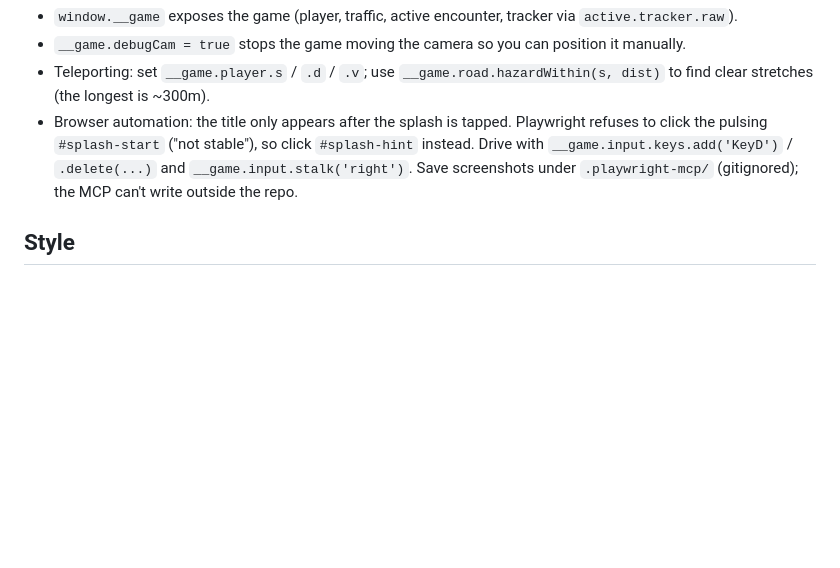
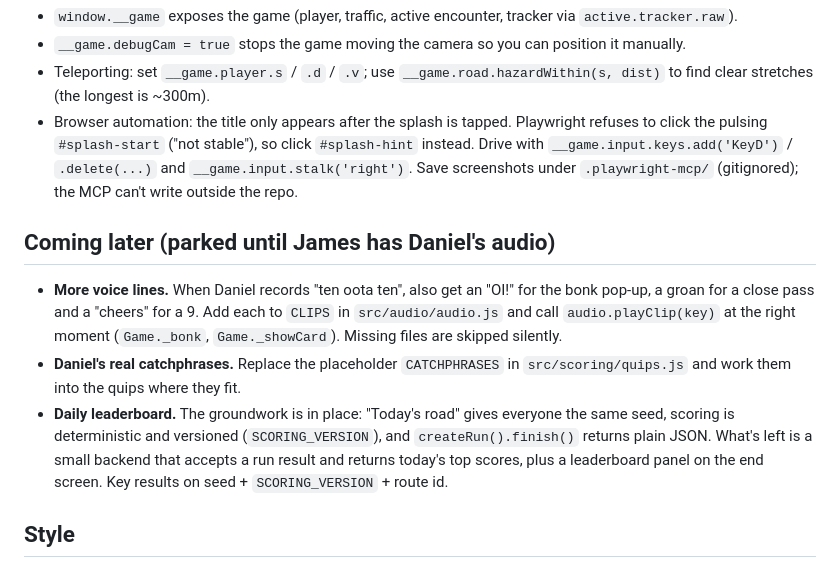
Before and after one commit to ShetlandJ/ten-oota-ten, a Markdown page: CLAUDE.md, the part around the change. GitHub-like rendering; blank space fills up the shorter version.

Commit message:
CLAUDE.md: park voice lines, catchphrases and leaderboard under Coming later
Co-Authored-By: Claude Opus 5.5 <noreply@anthropic.com>
Claude-Session: https://claude.ai/code/session_01GWK7cCKnMqw8jxzXFDgzT7

```diff
--- a/CLAUDE.md
+++ b/CLAUDE.md
@@ -57,6 +57,12 @@ Run `npm test` after touching anything in `src/scoring/`, `src/vehicles/player.j
 - Teleporting: set `__game.player.s` / `.d` / `.v`; use `__game.road.hazardWithin(s, dist)` to find clear stretches (the longest is ~300m).
 - Browser automation: the title only appears after the splash is tapped. Playwright refuses to click the pulsing `#splash-start` ("not stable"), so click `#splash-hint` instead. Drive with `__game.input.keys.add('KeyD')` / `.delete(...)` and `__game.input.stalk('right')`. Save screenshots under `.playwright-mcp/` (gitignored); the MCP can't write outside the repo.
 
+## Coming later (parked until James has Daniel's audio)
+
+- **More voice lines.** When Daniel records "ten oota ten", also get an "OI!" for the bonk pop-up, a groan for a close pass and a "cheers" for a 9. Add each to `CLIPS` in `src/audio/audio.js` and call `audio.playClip(key)` at the right moment (`Game._bonk`, `Game._showCard`). Missing files are skipped silently.
+- **Daniel's real catchphrases.** Replace the placeholder `CATCHPHRASES` in `src/scoring/quips.js` and work them into the quips where they fit.
+- **Daily leaderboard.** The groundwork is in place: "Today's road" gives everyone the same seed, scoring is deterministic and versioned (`SCORING_VERSION`), and `createRun().finish()` returns plain JSON. What's left is a small backend that accepts a run result and returns today's top scores, plus a leaderboard panel on the end screen. Key results on seed + `SCORING_VERSION` + route id.
+
 ## Style
 
 Low-poly, flat colours, vertex-coloured merged geometry and instancing to keep draw calls low for mid-range phones. UI follows the Instagram reel look (warm orange→red/pink story gradient, white caption cards in a condensed serif, yellow "10 oota 10" comic badge). No purple, no emojis.
```
